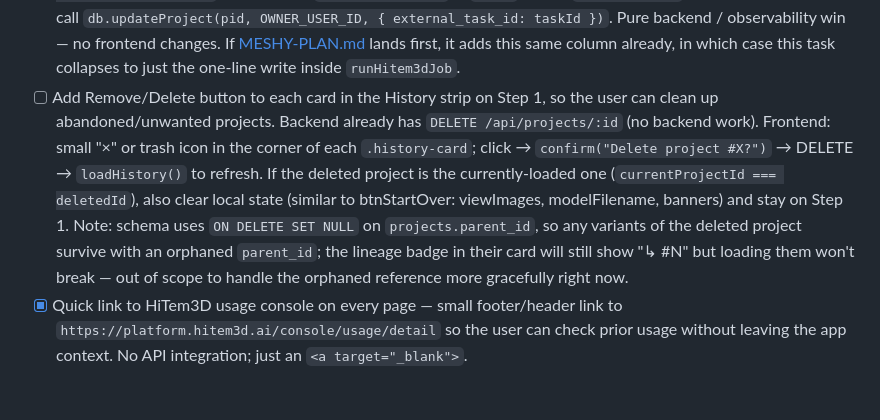
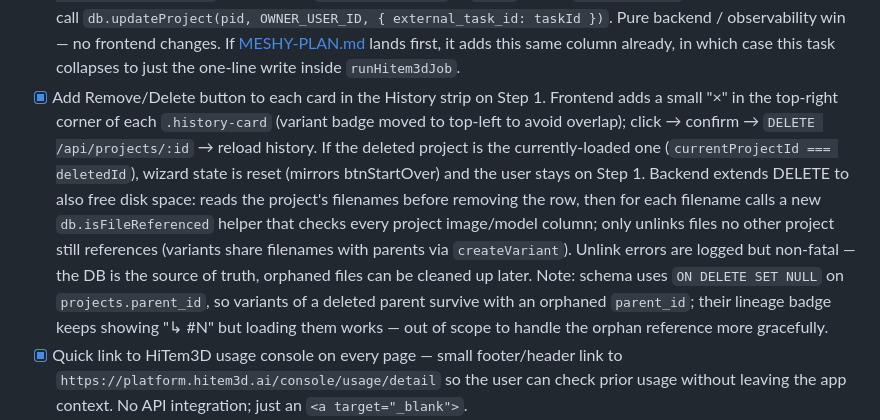
Before and after one commit to john-NZ/Web-3D-model-creation, a Markdown page: CLAUDE.md, the part around the change. Rendered like a GitHub page; blank space fills up the shorter version.

Commit message:
Mark history-card delete task complete
Co-Authored-By: Claude Sonnet 4.6 <noreply@anthropic.com>

```diff
--- a/CLAUDE.md
+++ b/CLAUDE.md
@@ -95,7 +95,7 @@ HITEM3D_CLIENT_SECRET=<secret>
 - [ ] OpenAI cost / usage display in the UI — plan and research in [costs.md](costs.md). Needs admin key from John before code is written.
 - [ ] Add **Meshy AI** as an alternate 3D generator alongside HiTem3D. Plan and research in [MESHY-PLAN.md](MESHY-PLAN.md). User picks generator on Step 2 settings panel; choice persists per-project so History shows a "Meshy" badge. Needs `MESHY_API_KEY` env var on local + Railway before any code lands.
 - [ ] Capture HiTem3D task ID in the database for traceability. Currently the task ID returned by `hitem3dCreateTask` (used for looking up jobs on HiTem3D's console when something goes wrong) is only printed to the server console and never persisted. Add a new `external_task_id TEXT` column to `projects` via `init-db.js` (idempotent `ADD COLUMN IF NOT EXISTS`), include it in `WRITABLE_COLUMNS` in `db.js`, and in `runHitem3dJob` after the task is created call `db.updateProject(pid, OWNER_USER_ID, { external_task_id: taskId })`. Pure backend / observability win — no frontend changes. If [MESHY-PLAN.md](MESHY-PLAN.md) lands first, it adds this same column already, in which case this task collapses to just the one-line write inside `runHitem3dJob`.
-- [ ] Add Remove/Delete button to each card in the History strip on Step 1, so the user can clean up abandoned/unwanted projects. Backend already has `DELETE /api/projects/:id` (no backend work). Frontend: small "×" or trash icon in the corner of each `.history-card`; click → `confirm("Delete project #X?")` → DELETE → `loadHistory()` to refresh. If the deleted project is the currently-loaded one (`currentProjectId === deletedId`), also clear local state (similar to btnStartOver: viewImages, modelFilename, banners) and stay on Step 1. Note: schema uses `ON DELETE SET NULL` on `projects.parent_id`, so any variants of the deleted project survive with an orphaned `parent_id`; the lineage badge in their card will still show "↳ #N" but loading them won't break — out of scope to handle the orphaned reference more gracefully right now.
+- [x] Add Remove/Delete button to each card in the History strip on Step 1. Frontend adds a small "×" in the top-right corner of each `.history-card` (variant badge moved to top-left to avoid overlap); click → confirm → `DELETE /api/projects/:id` → reload history. If the deleted project is the currently-loaded one (`currentProjectId === deletedId`), wizard state is reset (mirrors btnStartOver) and the user stays on Step 1. Backend extends DELETE to also free disk space: reads the project's filenames before removing the row, then for each filename calls a new `db.isFileReferenced` helper that checks every project image/model column; only unlinks files no other project still references (variants share filenames with parents via `createVariant`). Unlink errors are logged but non-fatal — the DB is the source of truth, orphaned files can be cleaned up later. Note: schema uses `ON DELETE SET NULL` on `projects.parent_id`, so variants of a deleted parent survive with an orphaned `parent_id`; their lineage badge keeps showing "↳ #N" but loading them works — out of scope to handle the orphan reference more gracefully.
 - [x] Quick link to HiTem3D usage console on every page — small footer/header link to `https://platform.hitem3d.ai/console/usage/detail` so the user can check prior usage without leaving the app context. No API integration; just an `<a target="_blank">`.
 - [x] Bug: stale views carry over when starting a new project. Repro: load a project from history → "Back to Step 1" → upload a new front image → Next. Step 2 still shows the previous project's back/left/right. Fix: in `btnNextStep` (public/index.html), after successful `/api/upload-front`, clear `viewImages.back/left/right`, `modelFilename`, `loadingViews`, `expandedPrompts`, and hide both `stale-views-banner` and `variant-banner`. Leave localStorage prompts alone (those are user defaults, not per-project state). Only apply on btnNext, not on file-pick (user may still be choosing a different file before committing).
 - [x] Add Remove/Delete button on back/left/right cards in Step 2, so the user can clear a view without replacing it and submit fewer than 4 images to HiTem3D. Backend: new route e.g. `POST /api/clear-view` taking `{projectId, view}` that nulls out `<view>_image` and `<view>_prompt`. Validate view is one of back/left/right (front is required, never removable). Frontend: small "Remove" link/button on each non-front card next to Replace; on click confirm, then call clear-view, set `viewImages[view] = null`, `renderGallery()`, `updateViewsStatus()`. The existing generate-model already handles fewer-than-4 (uses `filledViews()` and `multi_images_bit` bitmask) so no other backend change needed. Don't delete the file from disk — it may be referenced by variant projects.
```
